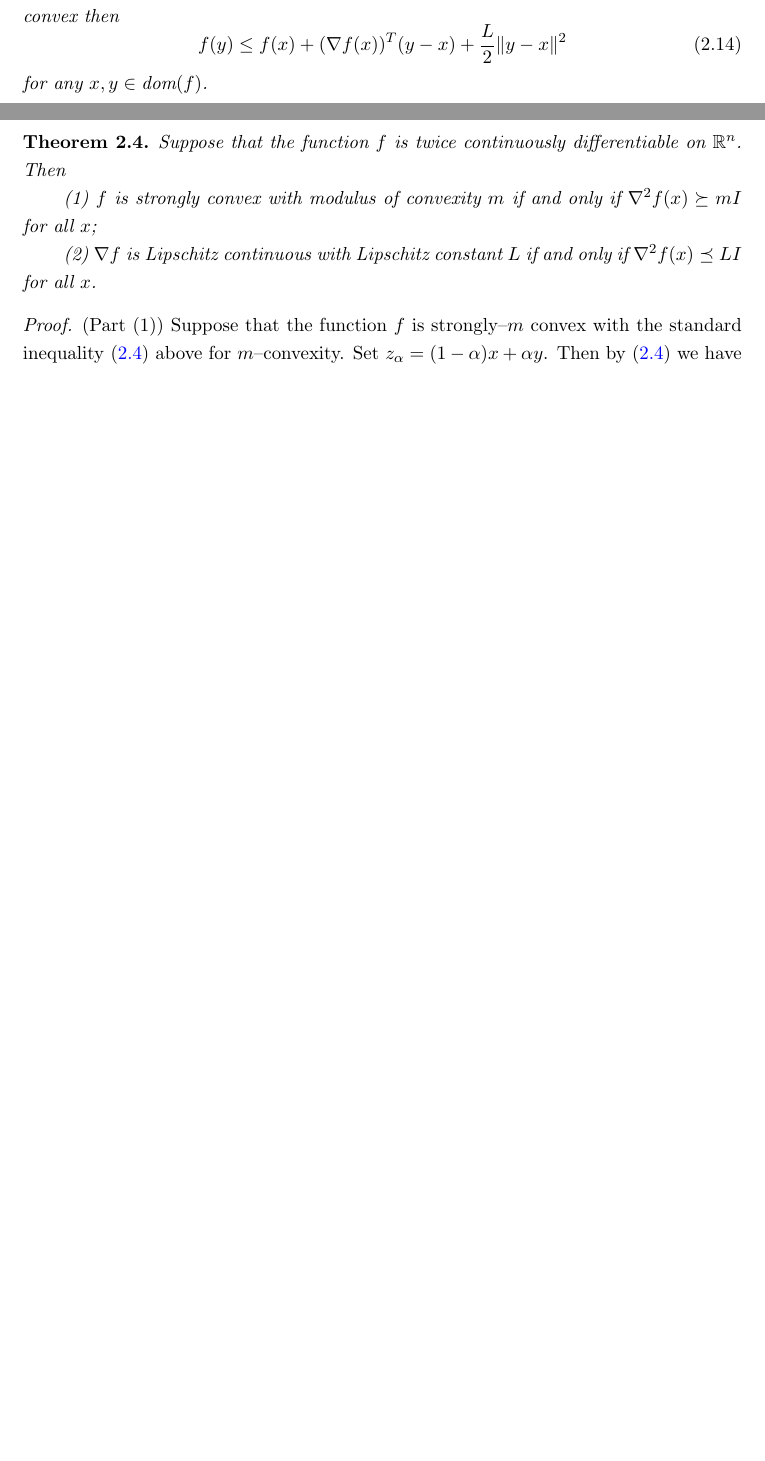
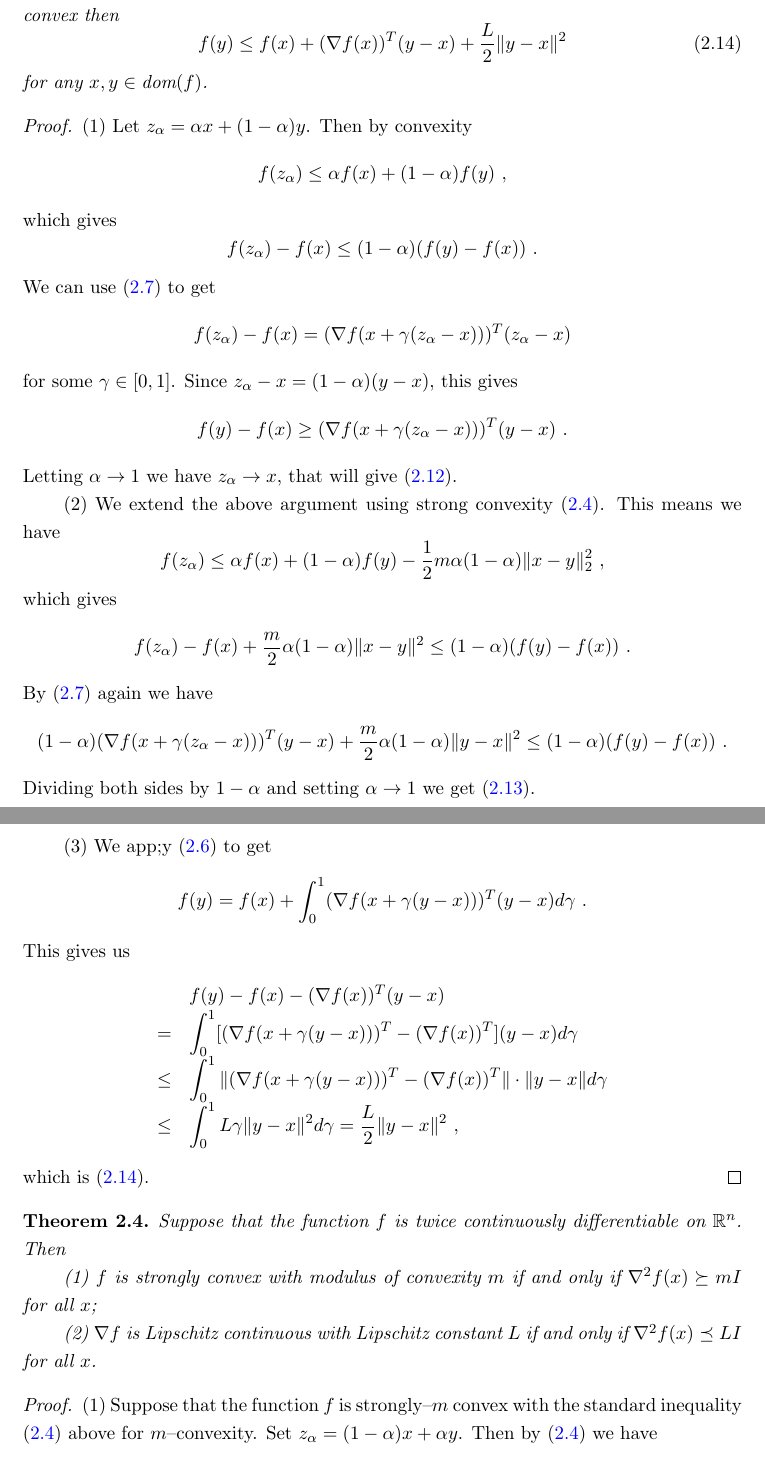
Before and after one commit to huwenqing0606/Computational_Optimization, a LaTeX document (lecture_notes/ComputationalOptimization_LectureNotes.tex, which reads lecture_notes/ConvexFunctions.tex): two parts of pages 10 and 11 of 14 before the commit and two parts of pages 11 and 12 of 15 after it, joined at a grey line, cut so that both start at the same text, the shorter picture padded with empty space. Compiled offline with pdfLaTeX.

Commit message:
lecture notes: ConvexFunctions

```diff
--- a/lecture_notes/ConvexFunctions.tex
+++ b/lecture_notes/ConvexFunctions.tex
@@ -164,6 +174,40 @@ f(y)\leq f(x)+(\grad f(x))^T(y-x)+\dfrac{L}{2}\|y-x\|^2
 for any $x,y\in \text{dom}(f)$.
 \end{theorem}
 
+\begin{proof}
+(1) Let $z_\al=\al x + (1-\al)y$. Then by convexity
+$$f(z_\al)\leq \al f(x) + (1-\al) f(y) \ ,$$
+which gives
+$$f(z_\al)-f(x)\leq (1-\al)(f(y)-f(x)) \ .$$
+We can use (\ref{Thm:Taylor:Eq:MeanValueForm}) to get
+$$f(z_\al)-f(x)=(\grad f(x+\gm (z_\al-x)))^T(z_\al-x)$$
+for some $\gm \in [0,1]$. Since $z_\al-x=(1-\al)(y-x)$, this gives
+$$f(y)-f(x)\geq (\grad f(x+\gm (z_\al-x)))^T(y-x) \ .$$
+Letting $\al\ra 1$ we have $z_\al \ra x$, that will give (\ref{Thm:ConvexFunctionMainTheorem:Eq:FirstOrder}).
+
+(2) We extend the above argument using strong convexity (\ref{Eq:StronglyConvexFunction}). This means we have
+$$f(z_\al)\leq \al f(x)+(1-\al)f(y)-\dfrac{1}{2}m\al (1-\al)\|x-y\|_2^2 \ ,$$
+which gives
+$$f(z_\al)-f(x)+\dfrac{m}{2}\al(1-\al)\|x-y\|^2 \leq (1-\al)(f(y)-f(x)) \ .$$
+By (\ref{Thm:Taylor:Eq:MeanValueForm}) again we have
+$$(1-\al)(\grad f(x+\gm(z_\al-x)))^T (y-x)+\dfrac{m}{2}\al(1-\al)\|y-x\|^2\leq (1-\al)(f(y)-f(x)) \ .$$
+Dividing both sides by $1-\al$ and setting $\al \ra 1$ we get (\ref{Thm:ConvexFunctionMainTheorem:Eq:SecondOrderLowerBound}).
+
+(3) We app;y (\ref{Thm:Taylor:Eq:IntegralForm}) to get
+$$f(y)=f(x)+\int_0^1 (\grad f(x+\gm(y-x)))^T (y-x)d\gm \ .$$
+This gives us
+$$\begin{array}{ll}
+& f(y)-f(x)-(\grad f(x))^T(y-x)
+\\
+= & \play{\int_0^1 [(\grad f(x+\gm(y-x)))^T-(\grad f(x))^T](y-x)d\gm}
+\\
+\leq & \play{\int_0^1 \|(\grad f(x+\gm(y-x)))^T-(\grad f(x))^T\|\cdot \|y-x\| d\gm}
+\\
+\leq & \play{\int_0^1 L\gm \|y-x\|^2 d\gm=\dfrac{L}{2}\|y-x\|^2 \ ,}
+\end{array}$$
+which is (\ref{Thm:ConvexFunctionMainTheorem:Eq:SecondOrderUpperBound}).
+\end{proof}
+
 \begin{theorem}\label{Thm:ConvexFunctionHessianCharacteristics}
 Suppose that the function $f$ is twice continuously differentiable on $\R^n$. Then
 
@@ -172,8 +216,8 @@ Suppose that the function $f$ is twice continuously differentiable on $\R^n$. Th
 (2) $\grad f$ is Lipschitz continuous with Lipschitz constant $L$ if and only if $\grad^2 f(x) \preceq LI$ for all $x$.
 \end{theorem}
 
-\begin{proof}(Part (1))
-Suppose that the function $f$ is strongly--$m$ convex with the standard inequality \eqref{Eq:StronglyConvexFunction} above for $m$--convexity. Set $z_\al=(1-\al)x+\al y$. Then by \eqref{Eq:StronglyConvexFunction} we have
+\begin{proof}
+(1) Suppose that the function $f$ is strongly--$m$ convex with the standard inequality \eqref{Eq:StronglyConvexFunction} above for $m$--convexity. Set $z_\al=(1-\al)x+\al y$. Then by \eqref{Eq:StronglyConvexFunction} we have
 $$\al f(y)-\al f(x)\geq f(z_\al)-f(x)+\dfrac{1}{2}m\al(1-\al)\|x-y\|^2 \ .$$
 Making use of Taylor's expansion
 $$
```
Also changed, not shown: lecture_notes/ComputationalOptimization_LectureNotes.pdf, lecture_notes/ConvexFunctions.tex (12 more changed lines).
